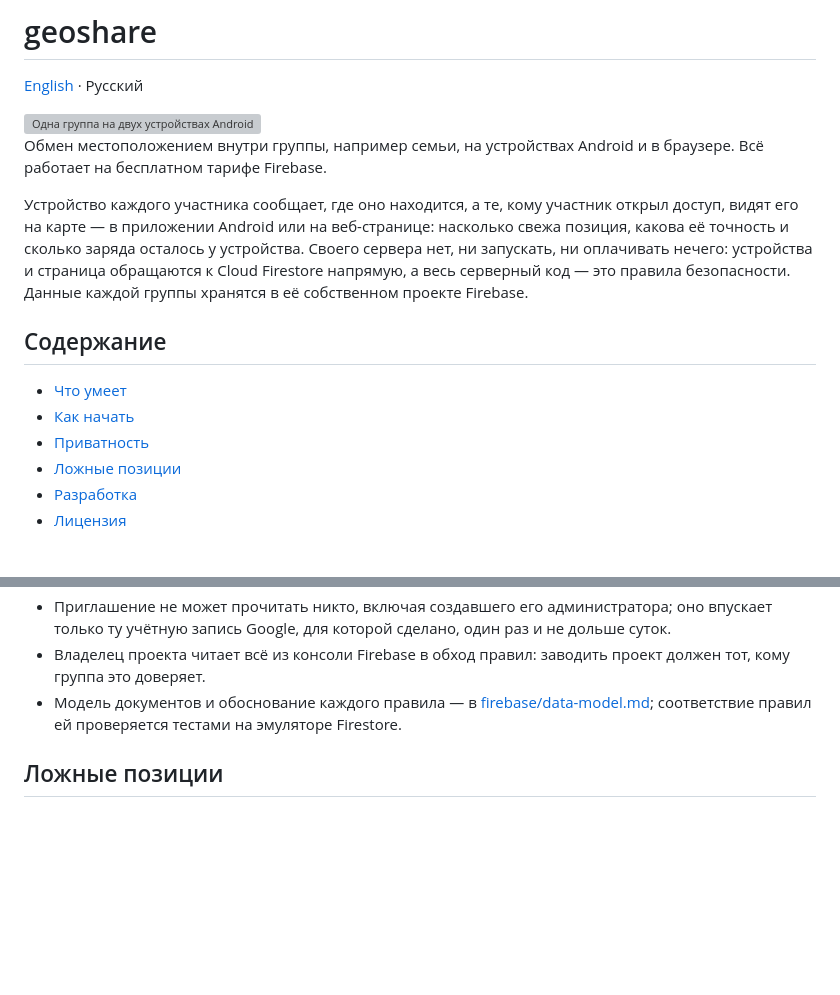
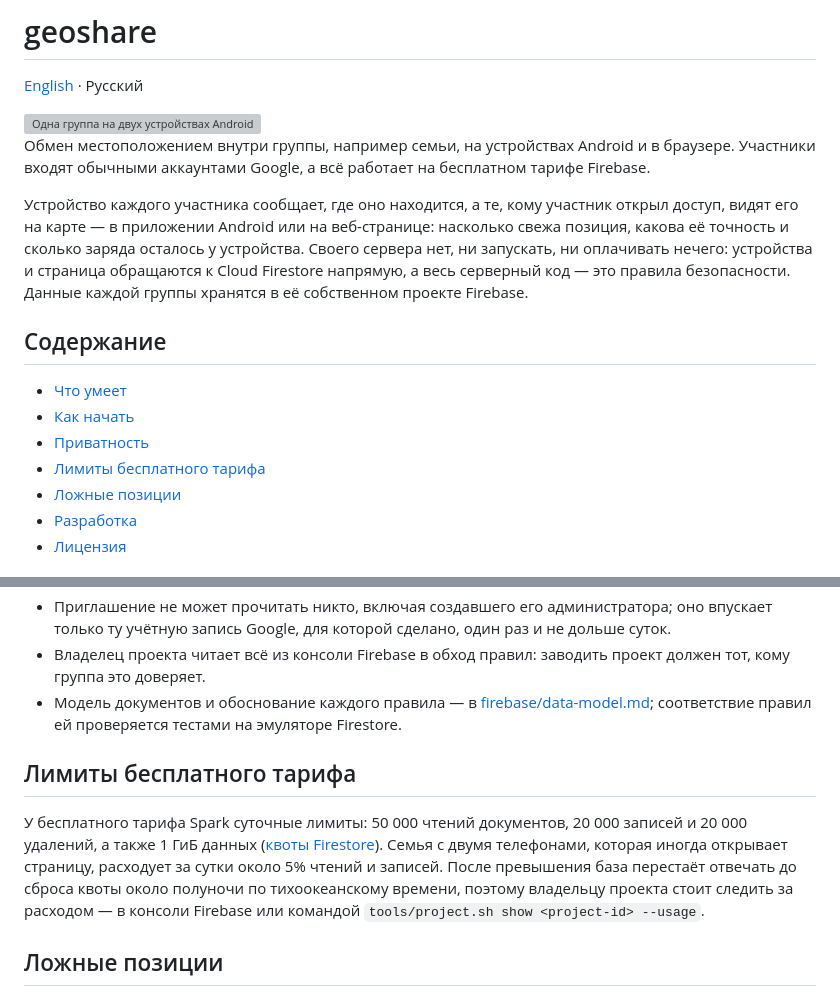
Before and after one commit to VitalyOstanin/geoshare, a Markdown page: README.ru.md, 2 parts joined by grey strips. Drawn GitHub-style; blank space fills up the shorter version; grey boxes are pictures that could not be loaded.

```diff
--- a/README.ru.md
+++ b/README.ru.md
@@ -8,7 +8,8 @@
 </picture>
 
 Обмен местоположением внутри группы, например семьи, на устройствах Android и в
-браузере. Всё работает на бесплатном тарифе Firebase.
+браузере. Участники входят обычными аккаунтами Google, а всё работает на
+бесплатном тарифе Firebase.
 
 Устройство каждого участника сообщает, где оно находится, а те, кому участник
 открыл доступ, видят его на карте — в приложении Android или на веб-странице:
@@ -23,6 +24,7 @@ Firebase.
 - [Что умеет](#что-умеет)
 - [Как начать](#как-начать)
 - [Приватность](#приватность)
+- [Лимиты бесплатного тарифа](#лимиты-бесплатного-тарифа)
 - [Ложные позиции](#ложные-позиции)
 - [Разработка](#разработка)
 - [Лицензия](#лицензия)
@@ -112,6 +114,17 @@ Firebase.
   [firebase/data-model.md](firebase/data-model.md); соответствие правил ей
   проверяется тестами на эмуляторе Firestore.
 
+## Лимиты бесплатного тарифа
+
+У бесплатного тарифа Spark суточные лимиты: 50 000 чтений документов, 20 000
+записей и 20 000 удалений, а также 1 ГиБ данных ([квоты
+Firestore](https://firebase.google.com/docs/firestore/quotas)). Семья с двумя
+телефонами, которая иногда открывает страницу, расходует за сутки около 5%
+чтений и записей. После превышения база перестаёт отвечать до сброса квоты
+около полуночи по тихоокеанскому времени, поэтому владельцу проекта стоит
+следить за расходом — в консоли Firebase или командой `tools/project.sh show
+<project-id> --usage`.
+
 ## Ложные позиции
 
 Спутниковому приёмнику можно подсунуть ложный сигнал, и устройство под ним
```
Also changed, not shown: README.md (+14 -1 lines).
